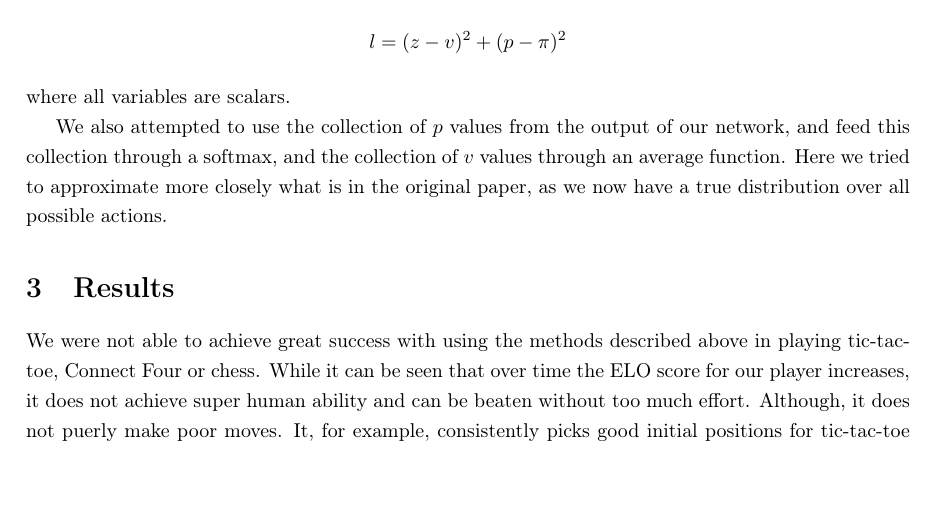
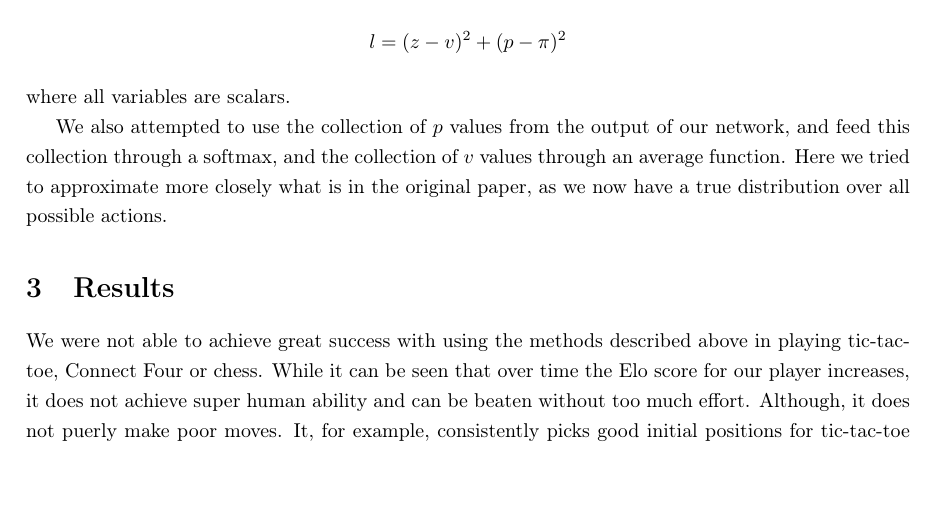
Before and after one commit to adrianc-a/DeepLearningProject, a LaTeX paper (report/report.tex): part of page 7 of 11, cut so that both start at the same text. Compiled offline with pdfLaTeX.

Commit message:
capitalization error

```diff
--- a/report/report.tex
+++ b/report/report.tex
@@ -372,7 +372,7 @@ possible actions.
 
 We were not able to achieve great success with using the methods described above
 in playing tic-tac-toe, Connect Four or chess. While it can be seen that over
-time the ELO score for our player increases, it does not achieve super human
+time the Elo score for our player increases, it does not achieve super human
 ability and can be beaten without too much effort. Although, it does not puerly
 make poor moves. It, for example, consistently picks good initial positions for
 tic-tac-toe and occasionally--depending on training parameters--for Connect
```
